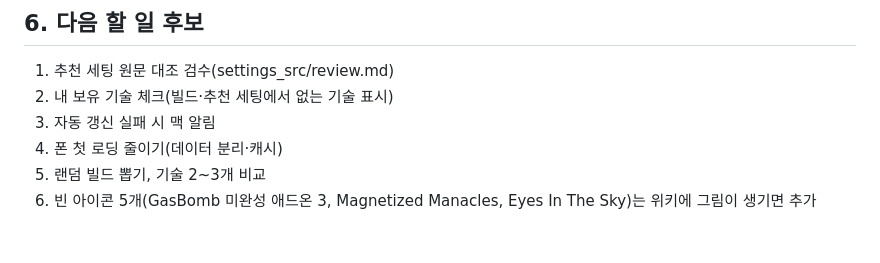
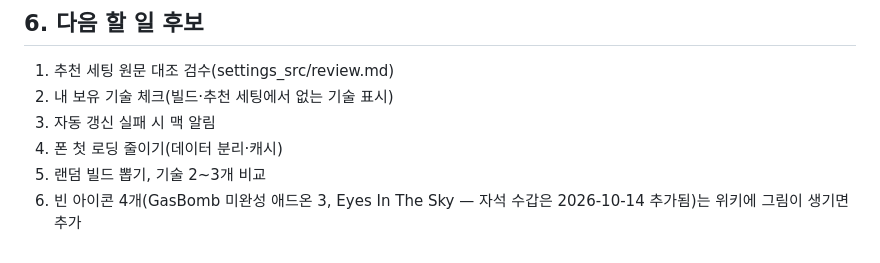
Before and after one commit to comrade920/dbd-fog-guide, a Markdown page: HANDOFF.md, the part around the change. Rendered like a GitHub page.

```diff
--- a/HANDOFF.md
+++ b/HANDOFF.md
@@ -51,4 +51,4 @@
 3. 자동 갱신 실패 시 맥 알림
 4. 폰 첫 로딩 줄이기(데이터 분리·캐시)
 5. 랜덤 빌드 뽑기, 기술 2~3개 비교
-6. 빈 아이콘 5개(GasBomb 미완성 애드온 3, Magnetized Manacles, Eyes In The Sky)는 위키에 그림이 생기면 추가
+6. 빈 아이콘 4개(GasBomb 미완성 애드온 3, Eyes In The Sky — 자석 수갑은 2026-10-14 추가됨)는 위키에 그림이 생기면 추가
```
Also changed, not shown: CLAUDE.md (+1 -1 lines).
